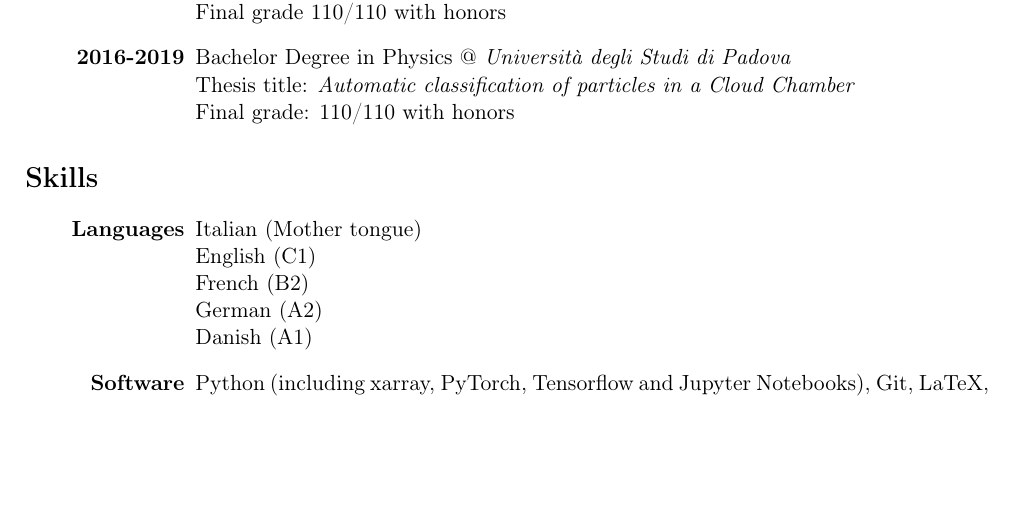
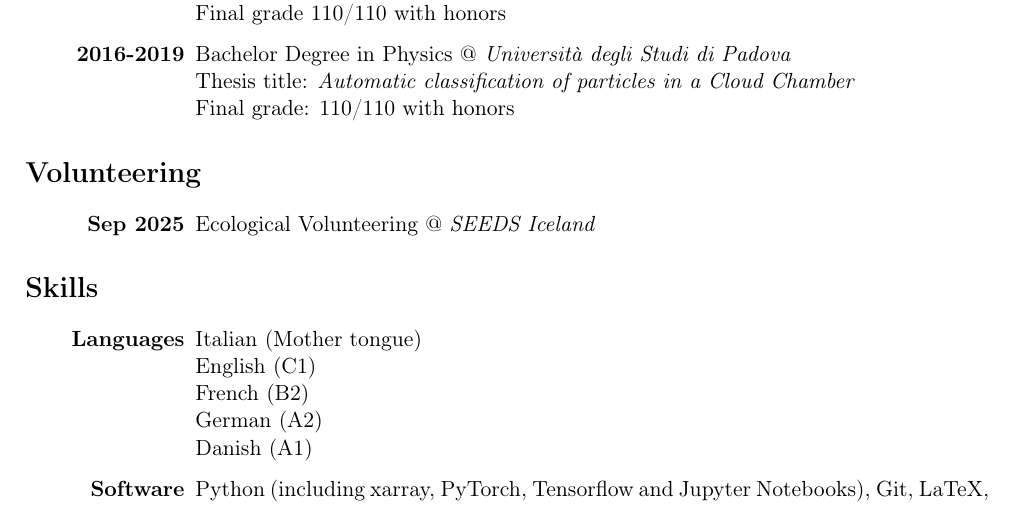
Before and after one commit to AlessandroLovo/CV, a LaTeX CV (CV.tex): part of page 1 of 3, cut so that both start at the same text, the shorter picture padded with empty space. Compiled offline with pdfLaTeX.

Commit message:
Added volunteering in Iceland

```diff
--- a/CV.tex
+++ b/CV.tex
@@ -66,8 +68,11 @@
   \end{description}
 
 
-% \section*{Work experience}
-%   none
+\section*{Volunteering}
+  \begin{description}[style=multiline,leftmargin=3cm,align=right]
+    \item[Sep 2025]
+      Ecological Volunteering @ \emph{SEEDS Iceland}
+  \end{description}
 
 
 \section*{Skills}
```
Also changed, not shown: CV.tex (2 more changed lines).
